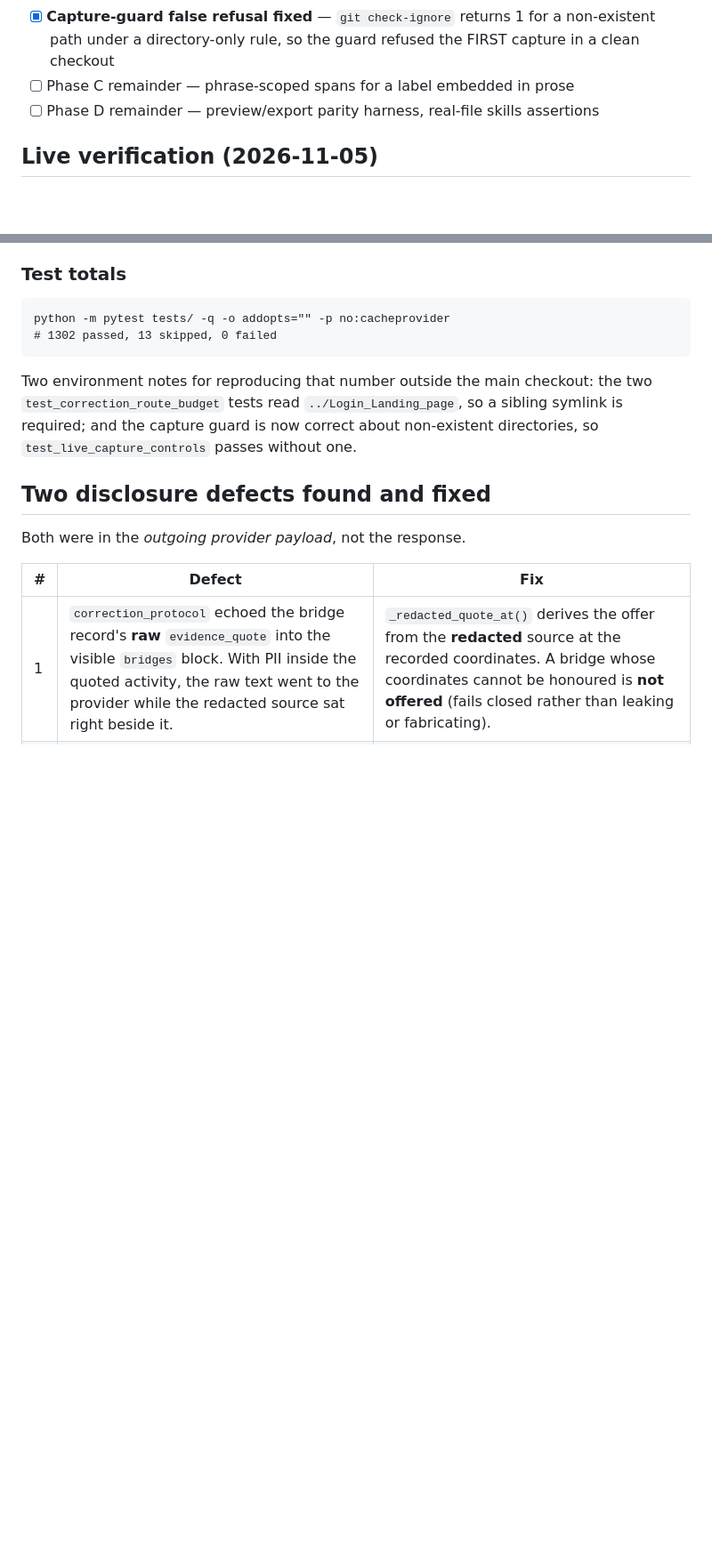
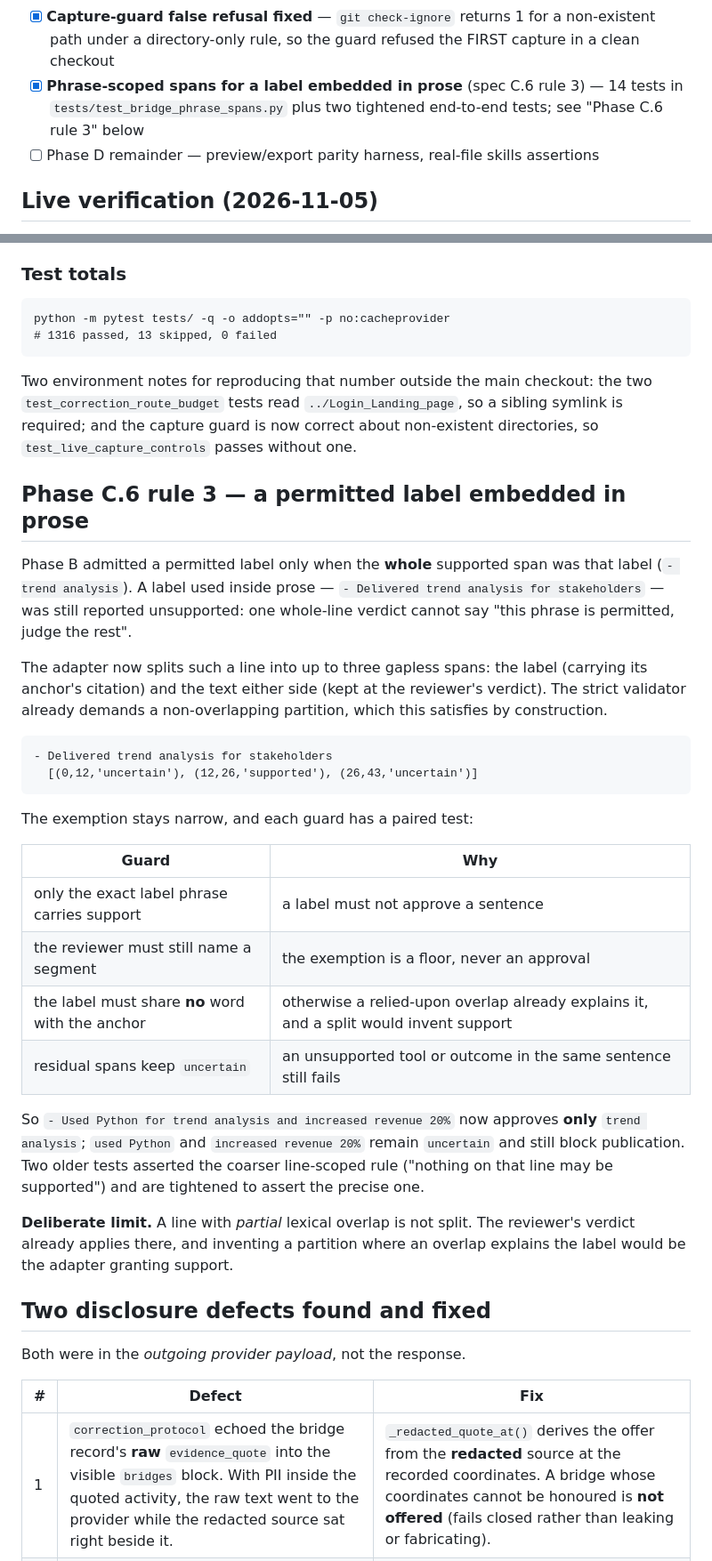
Before and after one commit to aggressor-FZX/Imagination_Resume_Module, a Markdown page: HANDOFF.md, 2 parts joined by grey strips. Shown at 89% size. Drawn GitHub-style; blank space fills up the shorter version.

Commit message:
docs(handoff): record Phase C.6 rule 3 and the new test total

````diff
--- a/HANDOFF.md
+++ b/HANDOFF.md
@@ -39,7 +39,9 @@ of scope.
 - [x] **Capture-guard false refusal fixed** — `git check-ignore` returns 1 for a
       non-existent path under a directory-only rule, so the guard refused the
       FIRST capture in a clean checkout
-- [ ] Phase C remainder — phrase-scoped spans for a label embedded in prose
+- [x] **Phrase-scoped spans for a label embedded in prose** (spec C.6 rule 3) —
+      14 tests in `tests/test_bridge_phrase_spans.py` plus two tightened
+      end-to-end tests; see "Phase C.6 rule 3" below
 - [ ] Phase D remainder — preview/export parity harness, real-file skills assertions
 
 ## Live verification (2026-11-05)
@@ -70,13 +72,49 @@ live proof needs a fixture the model can complete.
 
 ```
 python -m pytest tests/ -q -o addopts="" -p no:cacheprovider
-# 1302 passed, 13 skipped, 0 failed
+# 1316 passed, 13 skipped, 0 failed
 ```
 
 Two environment notes for reproducing that number outside the main checkout:
 the two `test_correction_route_budget` tests read `../Login_Landing_page`, so a
 sibling symlink is required; and the capture guard is now correct about
 non-existent directories, so `test_live_capture_controls` passes without one.
+
+## Phase C.6 rule 3 — a permitted label embedded in prose
+
+Phase B admitted a permitted label only when the **whole** supported span was that
+label (`- trend analysis`). A label used inside prose — `- Delivered trend analysis
+for stakeholders` — was still reported unsupported: one whole-line verdict cannot
+say "this phrase is permitted, judge the rest".
+
+The adapter now splits such a line into up to three gapless spans: the label
+(carrying its anchor's citation) and the text either side (kept at the reviewer's
+verdict). The strict validator already demands a non-overlapping partition, which
+this satisfies by construction.
+
+```
+- Delivered trend analysis for stakeholders
+  [(0,12,'uncertain'), (12,26,'supported'), (26,43,'uncertain')]
+```
+
+The exemption stays narrow, and each guard has a paired test:
+
+| Guard | Why |
+|---|---|
+| only the exact label phrase carries support | a label must not approve a sentence |
+| the reviewer must still name a segment | the exemption is a floor, never an approval |
+| the label must share **no** word with the anchor | otherwise a relied-upon overlap already explains it, and a split would invent support |
+| residual spans keep `uncertain` | an unsupported tool or outcome in the same sentence still fails |
+
+So `- Used Python for trend analysis and increased revenue 20%` now approves
+**only** `trend analysis`; `used Python` and `increased revenue 20%` remain
+`uncertain` and still block publication. Two older tests asserted the coarser
+line-scoped rule ("nothing on that line may be supported") and are tightened to
+assert the precise one.
+
+**Deliberate limit.** A line with *partial* lexical overlap is not split. The
+reviewer's verdict already applies there, and inventing a partition where an
+overlap explains the label would be the adapter granting support.
 
 
 ## Two disclosure defects found and fixed
````
